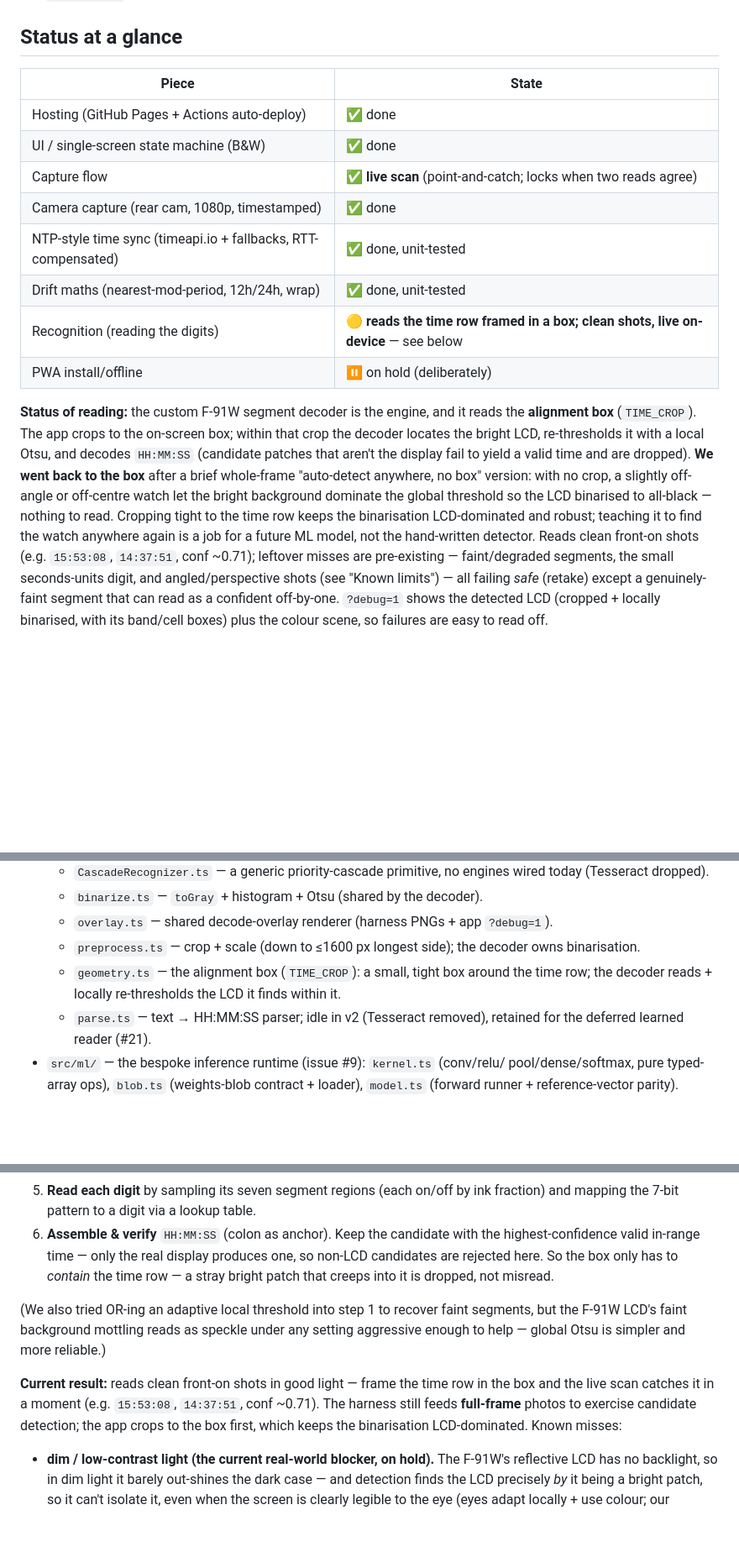
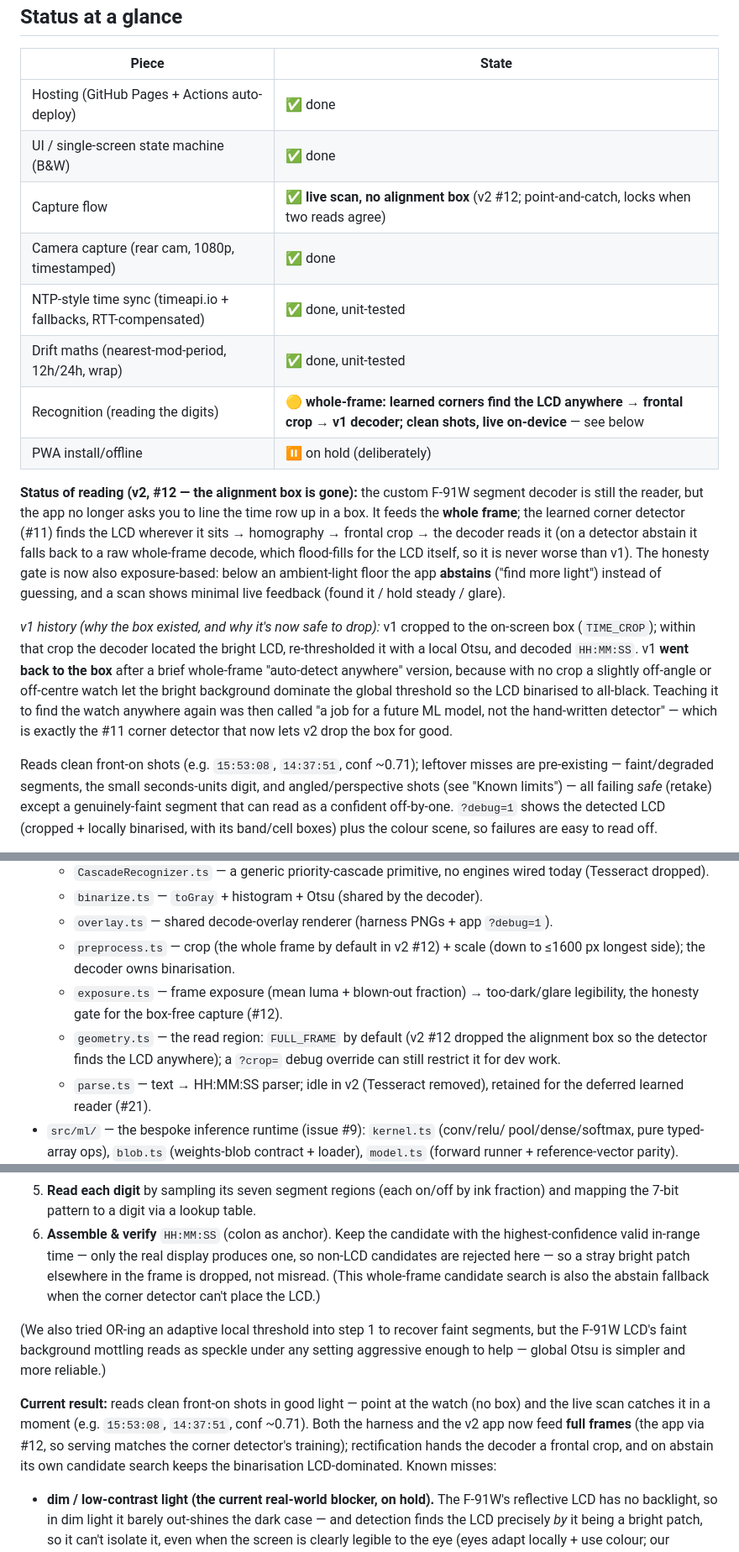
Before and after one commit to SilentKinfolk/watchthedrift-dev, a Markdown page: PROGRESS.md, 3 parts joined by grey strips. Shown at 84% size. Drawn GitHub-style; blank space fills up the shorter version.

Commit message:
Docs: capture UX dropped the alignment box (#12)
README + PROGRESS reflect the box-free capture landing: the app feeds the whole
frame to the #11 corner detector (which also fixes a train/serve skew — the
detector was trained on whole frames while Screen had been cropping to TIME_CROP),
exposure-gated honest feedback (too dark → abstain "find more light"; glare / hold
steady / found it), and the retired alignment box / W-H box controls.

Fixes the now-stale claims that "the app reads the alignment box", geometry.ts is
TIME_CROP, and decodeSegments gets a "boxed crop" in the app; keeps the v1 box
history as the through-line (the "future ML model" v1 predicted is the #11 detector
that makes dropping the box safe). Adds exposure.ts + ui/feedback.ts to Key files.

Co-Authored-By: Claude Opus 4.8 (1M context) <noreply@anthropic.com>

```diff
--- a/PROGRESS.md
+++ b/PROGRESS.md
@@ -14,24 +14,32 @@ later as a PWA.
 | --- | --- |
 | Hosting (GitHub Pages + Actions auto-deploy) | ✅ done |
 | UI / single-screen state machine (B&W) | ✅ done |
-| Capture flow | ✅ **live scan** (point-and-catch; locks when two reads agree) |
+| Capture flow | ✅ **live scan, no alignment box** (v2 #12; point-and-catch, locks when two reads agree) |
 | Camera capture (rear cam, 1080p, timestamped) | ✅ done |
 | NTP-style time sync (timeapi.io + fallbacks, RTT-compensated) | ✅ done, unit-tested |
 | Drift maths (nearest-mod-period, 12h/24h, wrap) | ✅ done, unit-tested |
-| Recognition (reading the digits) | 🟡 **reads the time row framed in a box; clean shots, live on-device** — see below |
+| Recognition (reading the digits) | 🟡 **whole-frame: learned corners find the LCD anywhere → frontal crop → v1 decoder; clean shots, live on-device** — see below |
 | PWA install/offline | ⏸ on hold (deliberately) |
 
-**Status of reading:** the custom F-91W segment decoder is the engine, and it reads
-the **alignment box** (`TIME_CROP`). The app crops to the on-screen box; within that
-crop the decoder locates the bright LCD, re-thresholds it with a local Otsu, and
-decodes `HH:MM:SS` (candidate patches that aren't the display fail to yield a valid
-time and are dropped). **We went back to the box** after a brief whole-frame
-"auto-detect anywhere, no box" version: with no crop, a slightly off-angle or
-off-centre watch let the bright background dominate the global threshold so the LCD
-binarised to all-black — nothing to read. Cropping tight to the time row keeps the
-binarisation LCD-dominated and robust; teaching it to find the watch anywhere again
-is a job for a future ML model, not the hand-written detector. Reads clean front-on
-shots (e.g. `15:53:08`, `14:37:51`, conf ~0.71); leftover misses are pre-existing —
+**Status of reading (v2, #12 — the alignment box is gone):** the custom F-91W
+segment decoder is still the reader, but the app no longer asks you to line the time
+row up in a box. It feeds the **whole frame**; the learned corner detector (#11) finds
+the LCD wherever it sits → homography → frontal crop → the decoder reads it (on a
+detector abstain it falls back to a raw whole-frame decode, which flood-fills for the
+LCD itself, so it is never worse than v1). The honesty gate is now also exposure-based:
+below an ambient-light floor the app **abstains** ("find more light") instead of
+guessing, and a scan shows minimal live feedback (found it / hold steady / glare).
+
+_v1 history (why the box existed, and why it's now safe to drop):_ v1 cropped to the
+on-screen box (`TIME_CROP`); within that crop the decoder located the bright LCD,
+re-thresholded it with a local Otsu, and decoded `HH:MM:SS`. v1 **went back to the
+box** after a brief whole-frame "auto-detect anywhere" version, because with no crop a
+slightly off-angle or off-centre watch let the bright background dominate the global
+threshold so the LCD binarised to all-black. Teaching it to find the watch anywhere
+again was then called "a job for a future ML model, not the hand-written detector" —
+which is exactly the #11 corner detector that now lets v2 drop the box for good.
+
+Reads clean front-on shots (e.g. `15:53:08`, `14:37:51`, conf ~0.71); leftover misses are pre-existing —
 faint/degraded segments, the small seconds-units digit, and angled/perspective shots
 (see "Known limits") — all failing *safe* (retake) except a genuinely-faint segment
 that can read as a confident off-by-one. `?debug=1` shows the detected LCD (cropped +
@@ -96,10 +105,13 @@ Deploy: push to `main` → GitHub Actions builds and publishes to Pages.
     today (Tesseract dropped).
   - `binarize.ts` — `toGray` + histogram + Otsu (shared by the decoder).
   - `overlay.ts` — shared decode-overlay renderer (harness PNGs + app `?debug=1`).
-  - `preprocess.ts` — crop + scale (down to ≤1600 px longest side); the decoder
-    owns binarisation.
-  - `geometry.ts` — the alignment box (`TIME_CROP`): a small, tight box around the
-    time row; the decoder reads + locally re-thresholds the LCD it finds within it.
+  - `preprocess.ts` — crop (the whole frame by default in v2 #12) + scale (down to
+    ≤1600 px longest side); the decoder owns binarisation.
+  - `exposure.ts` — frame exposure (mean luma + blown-out fraction) → too-dark/glare
+    legibility, the honesty gate for the box-free capture (#12).
+  - `geometry.ts` — the read region: `FULL_FRAME` by default (v2 #12 dropped the
+    alignment box so the detector finds the LCD anywhere); a `?crop=` debug override
+    can still restrict it for dev work.
   - `parse.ts` — text → HH:MM:SS parser; idle in v2 (Tesseract removed), retained
     for the deferred learned reader (#21).
 - `src/ml/` — the bespoke inference runtime (issue #9): `kernel.ts` (conv/relu/
@@ -134,17 +147,20 @@ F-91W's fixed layout. `decodeSegments(rgba, w, h)` takes whatever pixels it's ha
    fraction) and mapping the 7-bit pattern to a digit via a lookup table.
 6. **Assemble & verify** `HH:MM:SS` (colon as anchor). Keep the candidate with the
    highest-confidence valid in-range time — only the real display produces one, so
-   non-LCD candidates are rejected here. So the box only has to *contain* the time
-   row — a stray bright patch that creeps into it is dropped, not misread.
+   non-LCD candidates are rejected here — so a stray bright patch elsewhere in the
+   frame is dropped, not misread. (This whole-frame candidate search is also the
+   abstain fallback when the corner detector can't place the LCD.)
 
 (We also tried OR-ing an adaptive local threshold into step 1 to recover faint
 segments, but the F-91W LCD's faint background mottling reads as speckle under any
 setting aggressive enough to help — global Otsu is simpler and more reliable.)
 
-**Current result:** reads clean front-on shots in good light — frame the time row in
-the box and the live scan catches it in a moment (e.g. `15:53:08`, `14:37:51`, conf
-~0.71). The harness still feeds **full-frame** photos to exercise candidate detection;
-the app crops to the box first, which keeps the binarisation LCD-dominated. Known misses:
+**Current result:** reads clean front-on shots in good light — point at the watch
+(no box) and the live scan catches it in a moment (e.g. `15:53:08`, `14:37:51`, conf
+~0.71). Both the harness and the v2 app now feed **full frames** (the app via #12, so
+serving matches the corner detector's training); rectification hands the decoder a
+frontal crop, and on abstain its own candidate search keeps the binarisation
+LCD-dominated. Known misses:
 - **dim / low-contrast light (the current real-world blocker, on hold).** The F-91W's
   reflective LCD has no backlight, so in dim light it barely out-shines the dark
   case — and detection finds the LCD precisely *by* it being a bright patch, so it
```
Also changed, not shown: other parts of PROGRESS.md (+4 -2 lines), README.md (+7 -0 lines).
